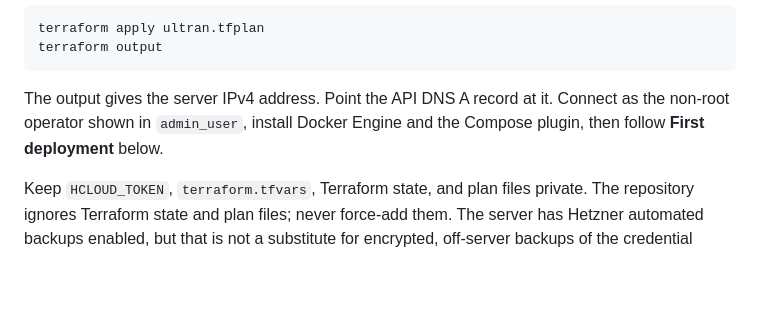
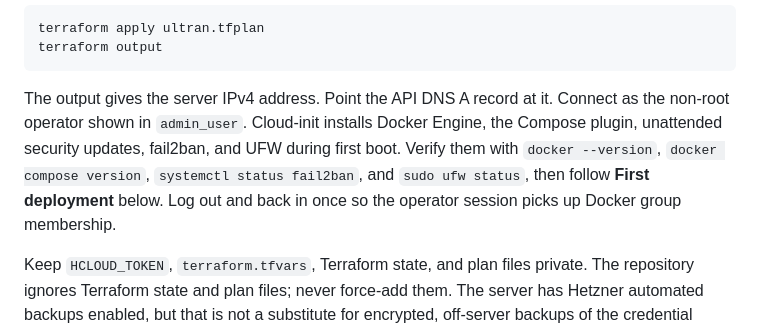
Before and after one commit to luokai25/ultran, a Markdown page: infra/hetzner/README.md, the part around the change. Drawn GitHub-style; blank space fills up the shorter version.

Commit message:
docs(hetzner): reflect automated Docker and host bootstrap

````diff
--- a/infra/hetzner/README.md
+++ b/infra/hetzner/README.md
@@ -91,8 +91,12 @@ terraform output
 ```
 
 The output gives the server IPv4 address. Point the API DNS A record at it.
-Connect as the non-root operator shown in `admin_user`, install Docker Engine
-and the Compose plugin, then follow **First deployment** below.
+Connect as the non-root operator shown in `admin_user`. Cloud-init installs
+Docker Engine, the Compose plugin, unattended security updates, fail2ban, and
+UFW during first boot. Verify them with `docker --version`,
+`docker compose version`, `systemctl status fail2ban`, and `sudo ufw status`,
+then follow **First deployment** below. Log out and back in once so the operator
+session picks up Docker group membership.
 
 Keep `HCLOUD_TOKEN`, `terraform.tfvars`, Terraform state, and plan files
 private. The repository ignores Terraform state and plan files; never force-add
````
